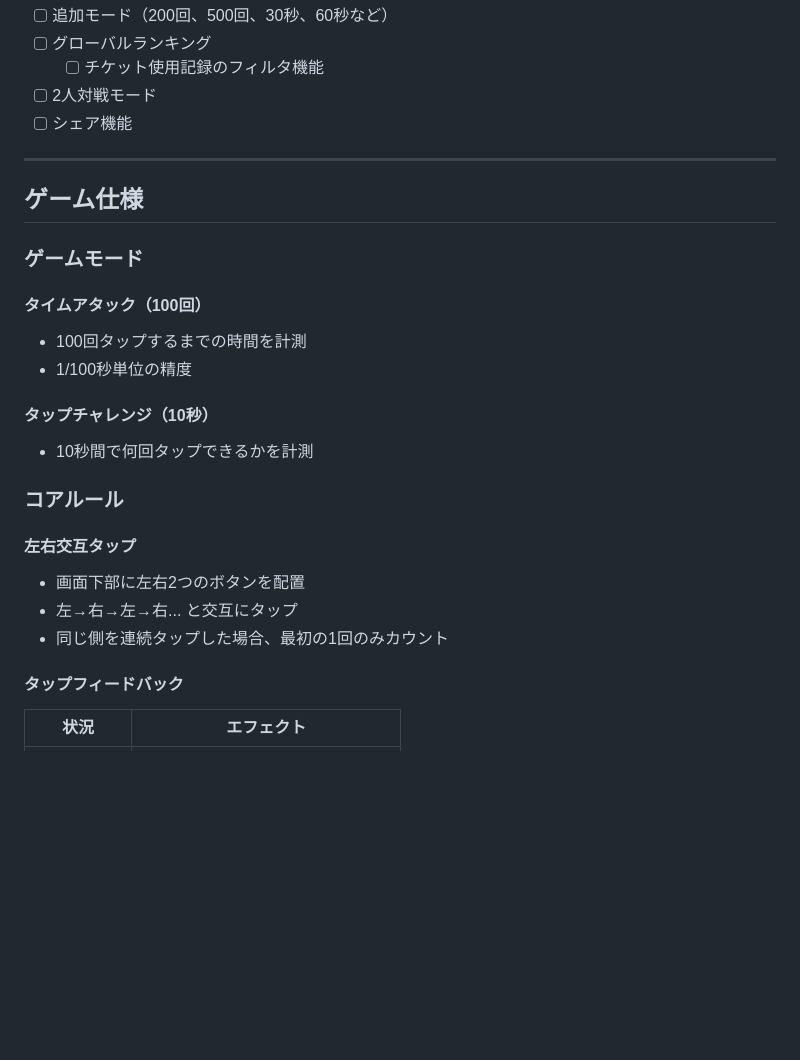
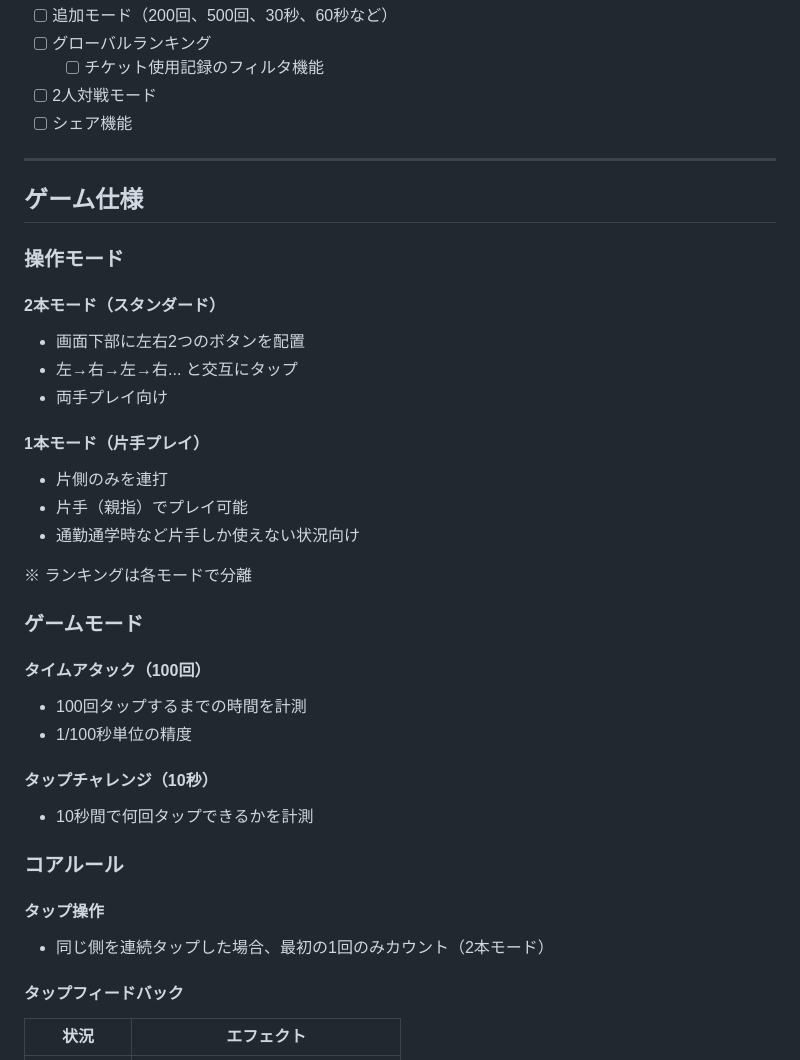
Before and after one commit to djin-3/running_fingers, a Markdown page: README.md, the part around one of its changes. Rendered like a GitHub page; blank space fills up the shorter version.

```diff
--- a/README.md
+++ b/README.md
@@ -118,6 +118,20 @@
 
 ## ゲーム仕様
 
+### 操作モード
+
+#### 2本モード（スタンダード）
+- 画面下部に左右2つのボタンを配置
+- 左→右→左→右... と交互にタップ
+- 両手プレイ向け
+
+#### 1本モード（片手プレイ）
+- 片側のみを連打
+- 片手（親指）でプレイ可能
+- 通勤通学時など片手しか使えない状況向け
+
+※ ランキングは各モードで分離
+
 ### ゲームモード
 
 #### タイムアタック（100回）
@@ -129,10 +143,8 @@
 
 ### コアルール
 
-#### 左右交互タップ
-- 画面下部に左右2つのボタンを配置
-- 左→右→左→右... と交互にタップ
-- 同じ側を連続タップした場合、最初の1回のみカウント
+#### タップ操作
+- 同じ側を連続タップした場合、最初の1回のみカウント（2本モード）
 
 #### タップフィードバック
 | 状況 | エフェクト |
```
Also changed, not shown: other parts of README.md (+74 -7 lines).
